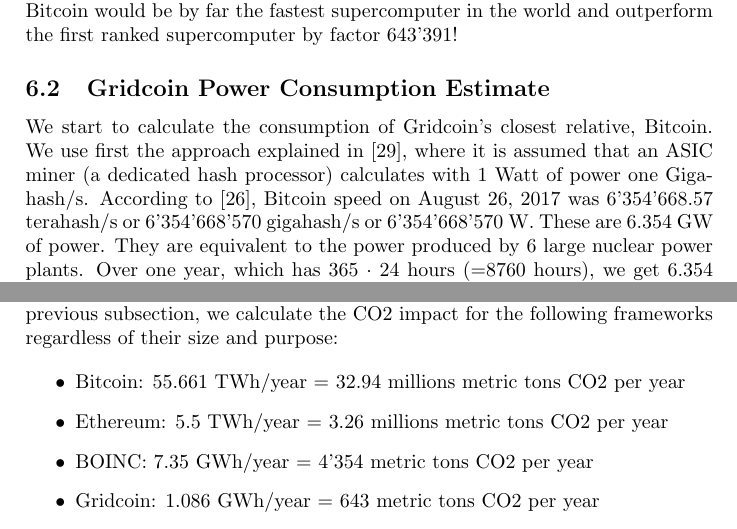
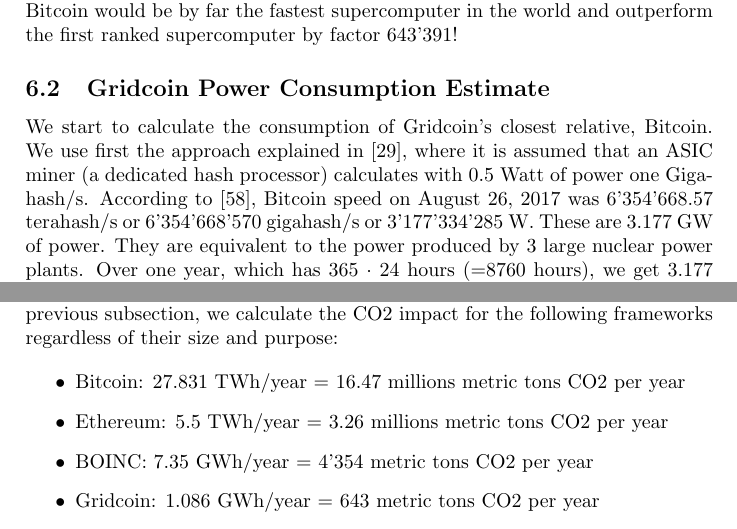
Before and after one commit to gridcoin-community/Whitepaper, a LaTeX paper (gridcoin-research-whitepaper.tex, which reads co2impact.tex, powerconsumption.tex): two parts of pages 17 and 19 of 35, joined at a grey line, cut so that both start at the same text. Compiled offline with pdfLaTeX.

Commit message:
efficiency improved to 0.5W per Gigahash/s as it is more realistic

```diff
--- a/co2impact.tex
+++ b/co2impact.tex
@@ -5,7 +5,7 @@
 Using the above mentioned averaged factor and the calculations done in the previous subsection, we calculate the CO2 impact for the following frameworks regardless of their size and purpose:
 
 \begin{itemize}
-  \item Bitcoin: 55.661 TWh/year = 32.94 millions metric tons CO2 per year
+  \item Bitcoin: 27.831 TWh/year = 16.47 millions metric tons CO2 per year
   \item Ethereum: 5.5 TWh/year = 3.26 millions metric tons CO2 per year
   \item BOINC: 7.35 GWh/year = 4'354 metric tons CO2 per year
   \item Gridcoin: 1.086 GWh/year =  643 metric tons CO2 per year
--- a/powerconsumption.tex
+++ b/powerconsumption.tex
@@ -1,7 +1,7 @@
 \subsection{Gridcoin Power Consumption Estimate}
 
 We start to calculate the consumption of Gridcoin's closest relative, Bitcoin.
-We use first the approach explained in [29], where it is assumed that an ASIC miner (a dedicated hash processor) calculates with 1 Watt of power one Gigahash/s. According to [26], Bitcoin speed on August 26, 2017 was 6'354'668.57 terahash/s or 6'354'668'570 gigahash/s or 6'354'668'570 W. These are 6.354 GW of power. They are equivalent to the power produced by 6 large nuclear power plants. Over one year, which has 365 $\cdot$ 24 hours (=8760 hours), we get 6.354 GW $\cdot$ 8760h = 55'661 GWh or 55.661 TWh/year.\\
+We use first the approach explained in [29], where it is assumed that an ASIC miner (a dedicated hash processor) calculates with 0.5 Watt of power one Gigahash/s. According to [58], Bitcoin speed on August 26, 2017 was 6'354'668.57 terahash/s or 6'354'668'570 gigahash/s or 3'177'334'285 W. These are 3.177 GW of power. They are equivalent to the power produced by 3 large nuclear power plants. Over one year, which has 365 $\cdot$ 24 hours (=8760 hours), we get 3.177 GW $\cdot$ 8760h = 27'831 GWh or 27.831 TWh/year.\\
 
 By comparison, the Swiss Federal Railways consume about 3 TWh/year, and CERN in Geneva 1TWh/year.
 
```
Also changed, not shown: references.tex (+1 -1 lines), gridcoin-research-whitepaper.pdf, co2impact.tex (2 more changed lines).
